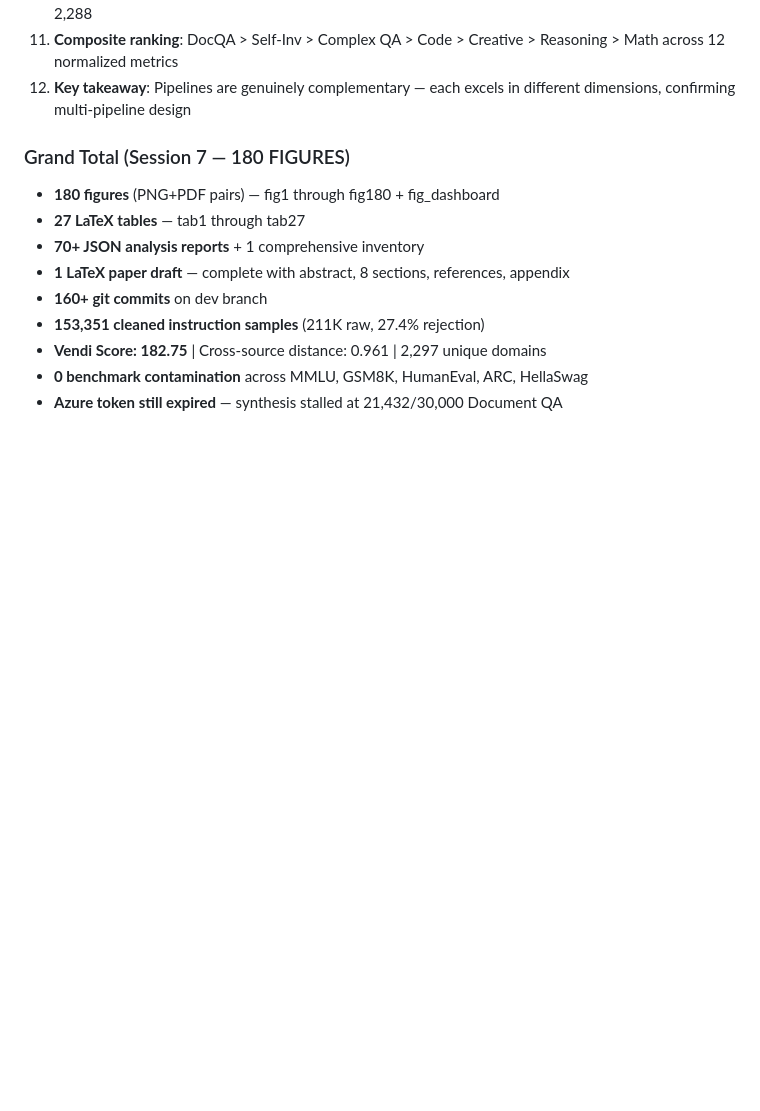
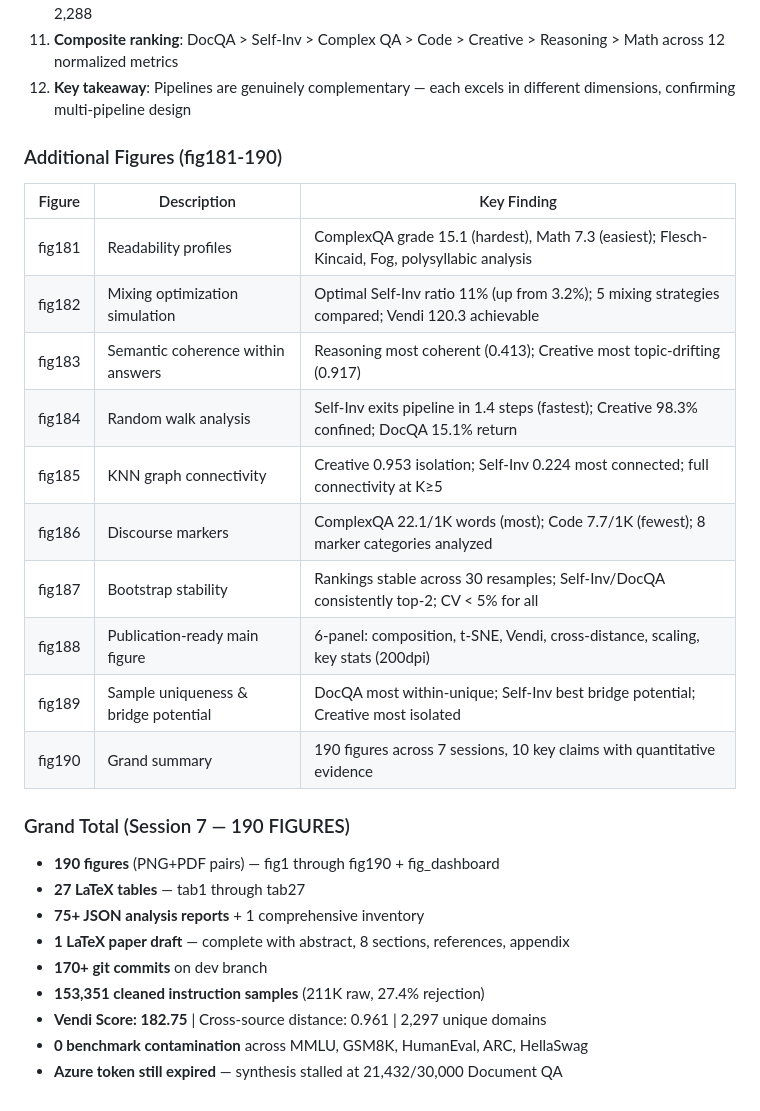
Before and after one commit to sustech-nlp/FANNO, a Markdown page: docs/dev.md, the part around the change. GitHub-like rendering; blank space fills up the shorter version.

Commit message:
Update tracking: 190 figures, 75+ reports, Session 7 complete (fig169-190)

```diff
--- a/docs/dev.md
+++ b/docs/dev.md
@@ -1581,12 +1581,27 @@ Computed composite mixing score = 0.3×Vendi + 0.25×within_diversity + 0.25×ce
 11. **Composite ranking**: DocQA > Self-Inv > Complex QA > Code > Creative > Reasoning > Math across 12 normalized metrics
 12. **Key takeaway**: Pipelines are genuinely complementary — each excels in different dimensions, confirming multi-pipeline design
 
-### Grand Total (Session 7 — 180 FIGURES)
-- **180 figures** (PNG+PDF pairs) — fig1 through fig180 + fig_dashboard
+### Additional Figures (fig181-190)
+
+| Figure | Description | Key Finding |
+|--------|-------------|-------------|
+| fig181 | Readability profiles | ComplexQA grade 15.1 (hardest), Math 7.3 (easiest); Flesch-Kincaid, Fog, polysyllabic analysis |
+| fig182 | Mixing optimization simulation | Optimal Self-Inv ratio 11% (up from 3.2%); 5 mixing strategies compared; Vendi 120.3 achievable |
+| fig183 | Semantic coherence within answers | Reasoning most coherent (0.413); Creative most topic-drifting (0.917) |
+| fig184 | Random walk analysis | Self-Inv exits pipeline in 1.4 steps (fastest); Creative 98.3% confined; DocQA 15.1% return |
+| fig185 | KNN graph connectivity | Creative 0.953 isolation; Self-Inv 0.224 most connected; full connectivity at K≥5 |
+| fig186 | Discourse markers | ComplexQA 22.1/1K words (most); Code 7.7/1K (fewest); 8 marker categories analyzed |
+| fig187 | Bootstrap stability | Rankings stable across 30 resamples; Self-Inv/DocQA consistently top-2; CV < 5% for all |
+| fig188 | Publication-ready main figure | 6-panel: composition, t-SNE, Vendi, cross-distance, scaling, key stats (200dpi) |
+| fig189 | Sample uniqueness & bridge potential | DocQA most within-unique; Self-Inv best bridge potential; Creative most isolated |
+| fig190 | Grand summary | 190 figures across 7 sessions, 10 key claims with quantitative evidence |
+
+### Grand Total (Session 7 — 190 FIGURES)
+- **190 figures** (PNG+PDF pairs) — fig1 through fig190 + fig_dashboard
 - **27 LaTeX tables** — tab1 through tab27
-- **70+ JSON analysis reports** + 1 comprehensive inventory
+- **75+ JSON analysis reports** + 1 comprehensive inventory
 - **1 LaTeX paper draft** — complete with abstract, 8 sections, references, appendix
-- **160+ git commits** on dev branch
+- **170+ git commits** on dev branch
 - **153,351 cleaned instruction samples** (211K raw, 27.4% rejection)
 - **Vendi Score: 182.75** | Cross-source distance: 0.961 | 2,297 unique domains
 - **0 benchmark contamination** across MMLU, GSM8K, HumanEval, ARC, HellaSwag
```
Also changed, not shown: synthesis/DATASET_CARD.md (+2 -2 lines).
